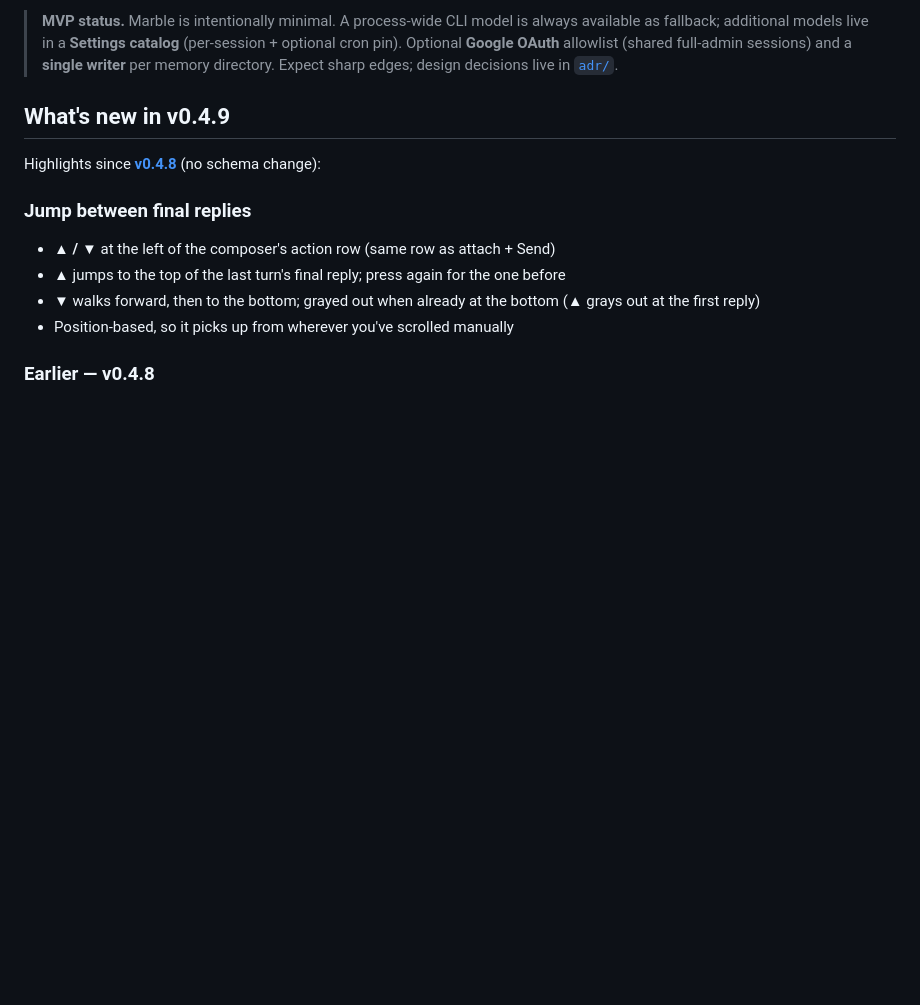
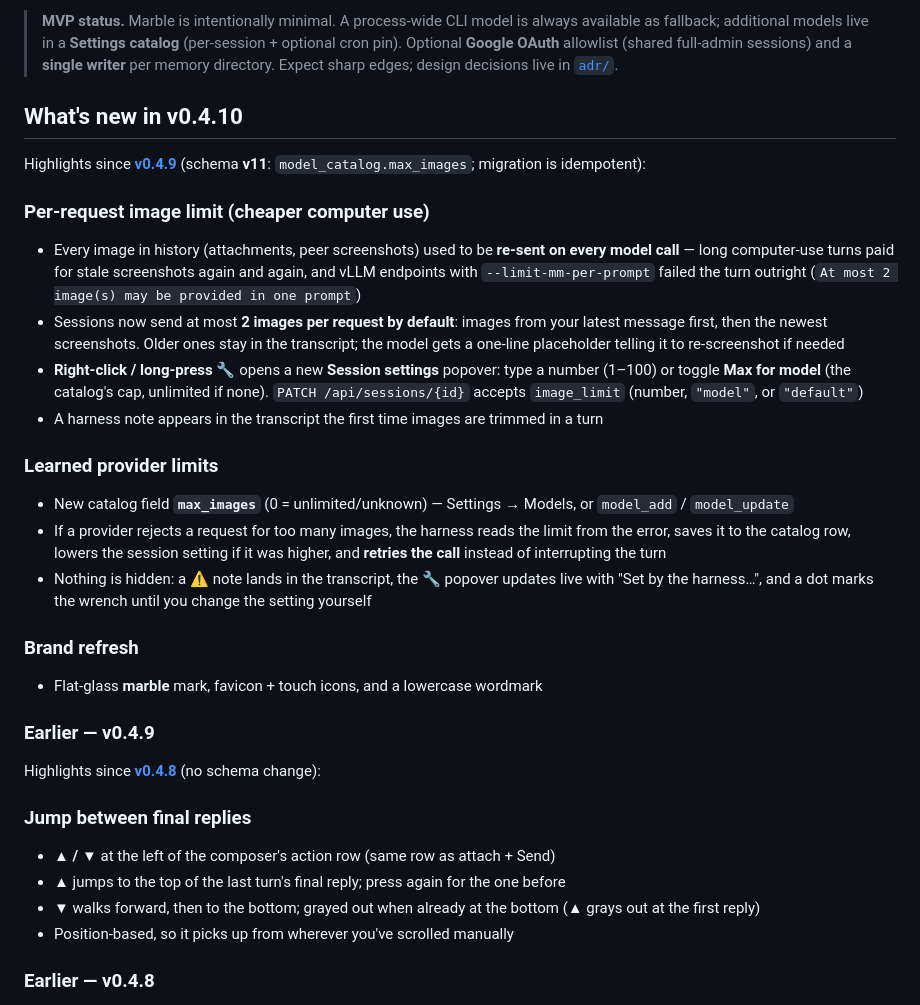
Before and after one commit to rendicott/marble, a Markdown page: README.md, the part around the change. GitHub-like rendering; blank space fills up the shorter version.

Commit message:
docs: v0.4.10 release notes (per-request image limit, learned caps, brand refresh)
Co-Authored-By: Claude Opus 5.5 <noreply@anthropic.com>

```diff
--- a/README.md
+++ b/README.md
@@ -4,7 +4,25 @@
 
 > **MVP status.** Marble is intentionally minimal. A process-wide CLI model is always available as fallback; additional models live in a **Settings catalog** (per-session + optional cron pin). Optional **Google OAuth** allowlist (shared full-admin sessions) and a **single writer** per memory directory. Expect sharp edges; design decisions live in [`adr/`](adr/).
 
-## What's new in v0.4.9
+## What's new in v0.4.10
+
+Highlights since **[v0.4.9](https://github.com/rendicott/marble/releases/tag/v0.4.9)** (schema **v11**: `model_catalog.max_images`; migration is idempotent):
+
+### Per-request image limit (cheaper computer use)
+- Every image in history (attachments, peer screenshots) used to be **re-sent on every model call** — long computer-use turns paid for stale screenshots again and again, and vLLM endpoints with `--limit-mm-per-prompt` failed the turn outright (`At most 2 image(s) may be provided in one prompt`)
+- Sessions now send at most **2 images per request by default**: images from your latest message first, then the newest screenshots. Older ones stay in the transcript; the model gets a one-line placeholder telling it to re-screenshot if needed
+- **Right-click / long-press 🔧** opens a new **Session settings** popover: type a number (1–100) or toggle **Max for model** (the catalog's cap, unlimited if none). `PATCH /api/sessions/{id}` accepts `image_limit` (number, `"model"`, or `"default"`)
+- A harness note appears in the transcript the first time images are trimmed in a turn
+
+### Learned provider limits
+- New catalog field **`max_images`** (0 = unlimited/unknown) — Settings → Models, or `model_add` / `model_update`
+- If a provider rejects a request for too many images, the harness reads the limit from the error, saves it to the catalog row, lowers the session setting if it was higher, and **retries the call** instead of interrupting the turn
+- Nothing is hidden: a ⚠️ note lands in the transcript, the 🔧 popover updates live with "Set by the harness…", and a dot marks the wrench until you change the setting yourself
+
+### Brand refresh
+- Flat-glass **marble** mark, favicon + touch icons, and a lowercase wordmark
+
+### Earlier — v0.4.9
 
 Highlights since **[v0.4.8](https://github.com/rendicott/marble/releases/tag/v0.4.8)** (no schema change):
 
```
